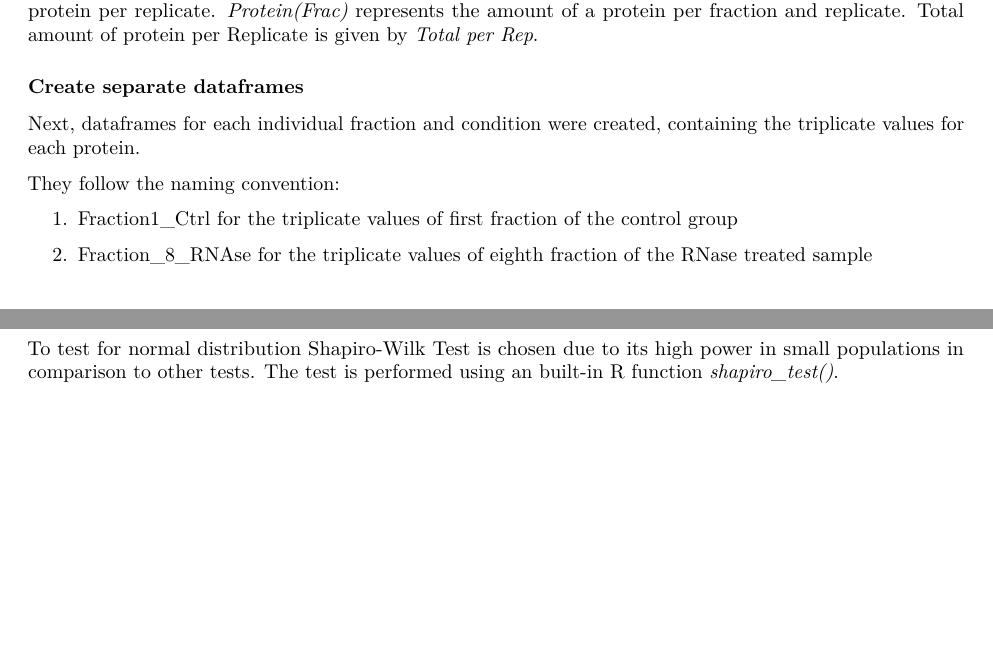
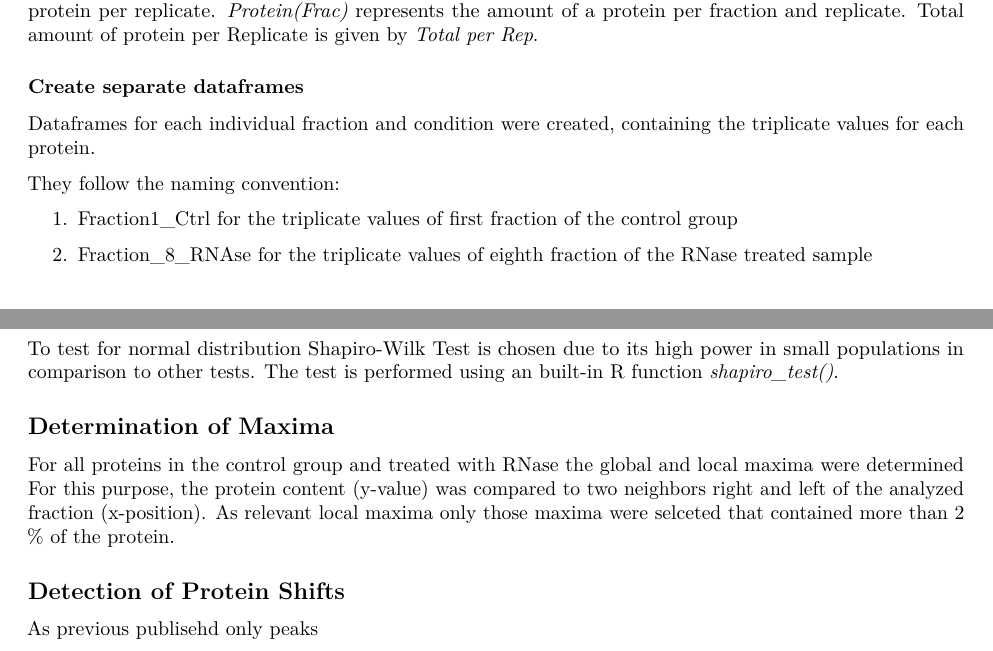
Before and after one commit to datascience-mobi-2022/2022-topic-03-team-03, an R Markdown document (Data_analysis_group3.3_Report.Rmd): two parts of pages 3 and 4 of 4, joined at a grey line, cut so that both start at the same text, the shorter picture padded with empty space. Rendered offline with R 4.5, knitr and Pandoc, then LaTeX, with nearby package versions; both versions are drawn in the output format of the newer one.

Commit message:
Report_3
Bitte TinyTeX installieren

```diff
--- a/Data_analysis_group3.3_Report.Rmd
+++ b/Data_analysis_group3.3_Report.Rmd
@@ -3,8 +3,8 @@ title: "Proteome wide screen for RNA-dependent Proteins in interphasic HeLa cell
 author: "Bolz, C., Bonsen, M., Pott, M., Simon, M."
 date: "`r Sys.Date()`"
 output:
+  pdf_document: default
   html_document: default
-  pdf_document: default
 df_print: paged
 ---
 
@@ -56,7 +56,7 @@ $$Protein(Relative) = \frac{Protein(Frac)}{Protein(Total\ per\ Rep)}*100$$
 *Protein(Relative)* describes the relative protein amount per fraction on relation to the total amount of the protein per replicate. *Protein(Frac)* represents the amount of a protein per fraction and replicate. Total amount of protein per Replicate is given by *Total per Rep*.
 
 ### Create separate dataframes
-Next, dataframes for each individual fraction and condition were created, containing the triplicate values for each protein.
+Dataframes for each individual fraction and condition were created, containing the triplicate values for each protein.
 
 They follow the naming convention:
 
@@ -69,3 +69,9 @@ Mean and standard deviation for each protein in each fraction was calculated usi
 
 ## Shapiro-Wilk Test
 To test for normal distribution Shapiro-Wilk Test is chosen due to its high power in small populations in comparison to other tests. The test is performed using an built-in R function *shapiro_test()*.
+
+## Determination of Maxima
+For all proteins in the control group and treated with RNase the global and local maxima were determined For this purpose, the protein content (y-value) was compared to two neighbors right and left of the analyzed fraction (x-position). As relevant local maxima only those maxima were selceted that contained more than 2 \% of the protein.
+
+## Detection of Protein Shifts
+As previous publisehd only peaks
```
Also changed, not shown: Data_analysis_group3.3_Report.tex.
